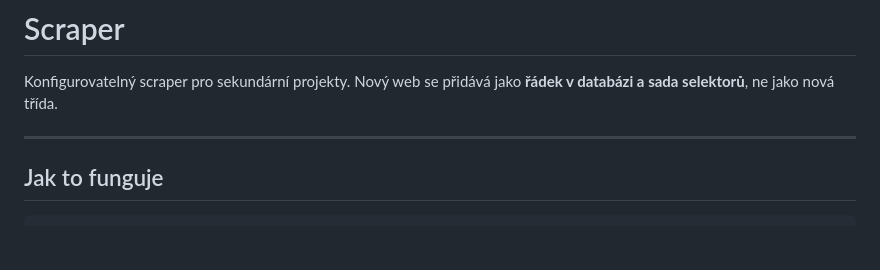
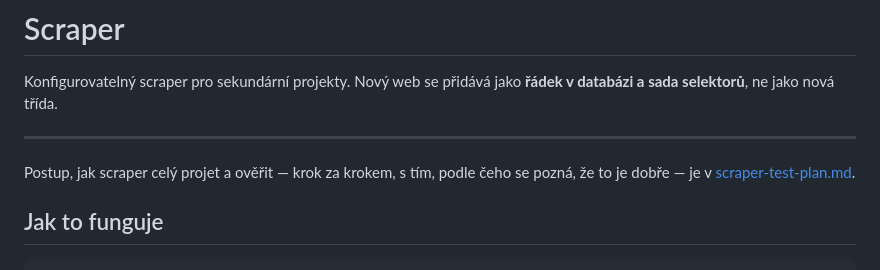
Before and after one commit to RomanKaxo/ZasukejSi, a Markdown page: docs/scraper.md, the part around the change. GitHub-like rendering; blank space fills up the shorter version.

```diff
--- a/docs/scraper.md
+++ b/docs/scraper.md
@@ -3,6 +3,8 @@
 Konfigurovatelný scraper pro sekundární projekty. Nový web se přidává jako **řádek v databázi a sada selektorů**, ne jako nová třída.
 
 ---
+
+Postup, jak scraper celý projet a ověřit — krok za krokem, s tím, podle čeho se pozná, že to je dobře — je v [scraper-test-plan.md](scraper-test-plan.md).
 
 ## Jak to funguje
 
```
Also changed, not shown: docs/scraper-test-plan.md (added, +281 -0 lines).
